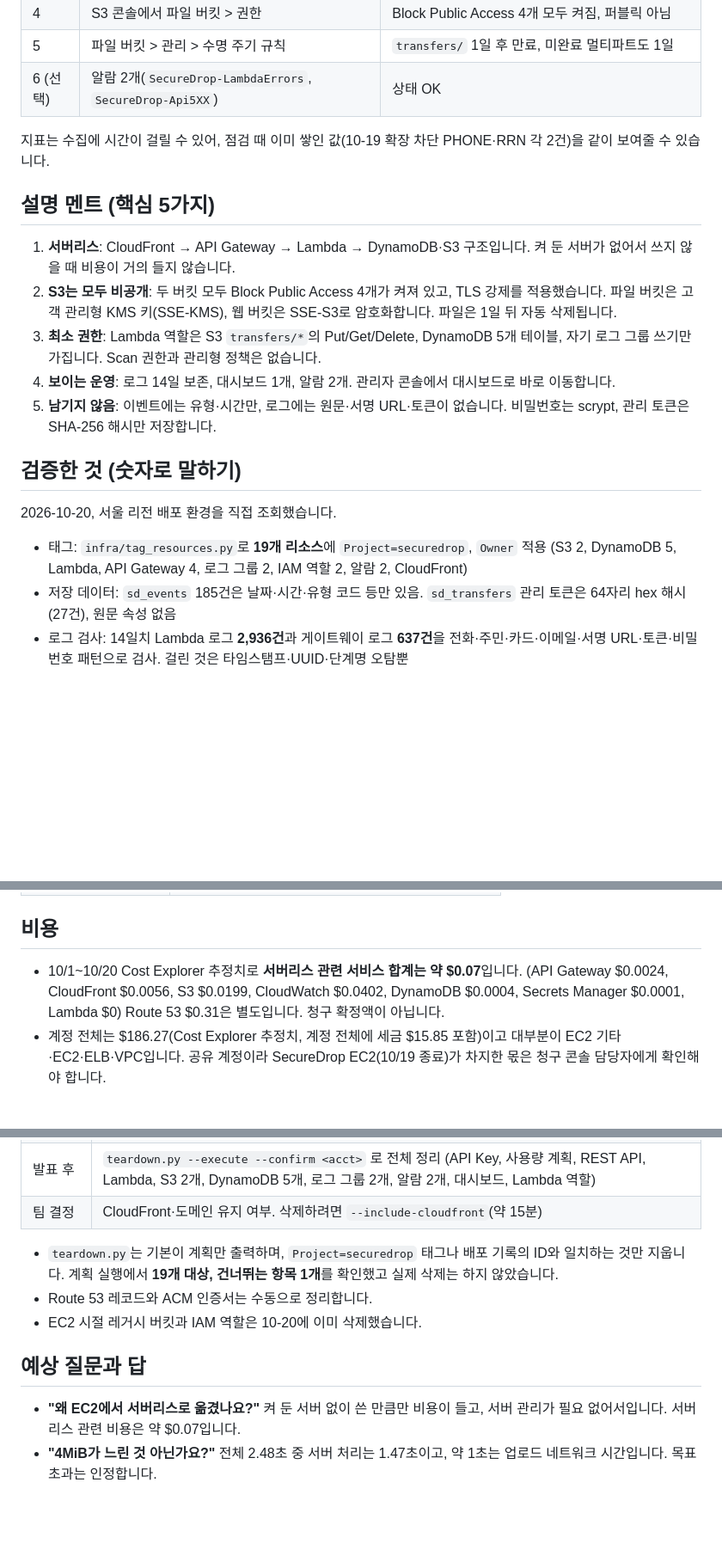
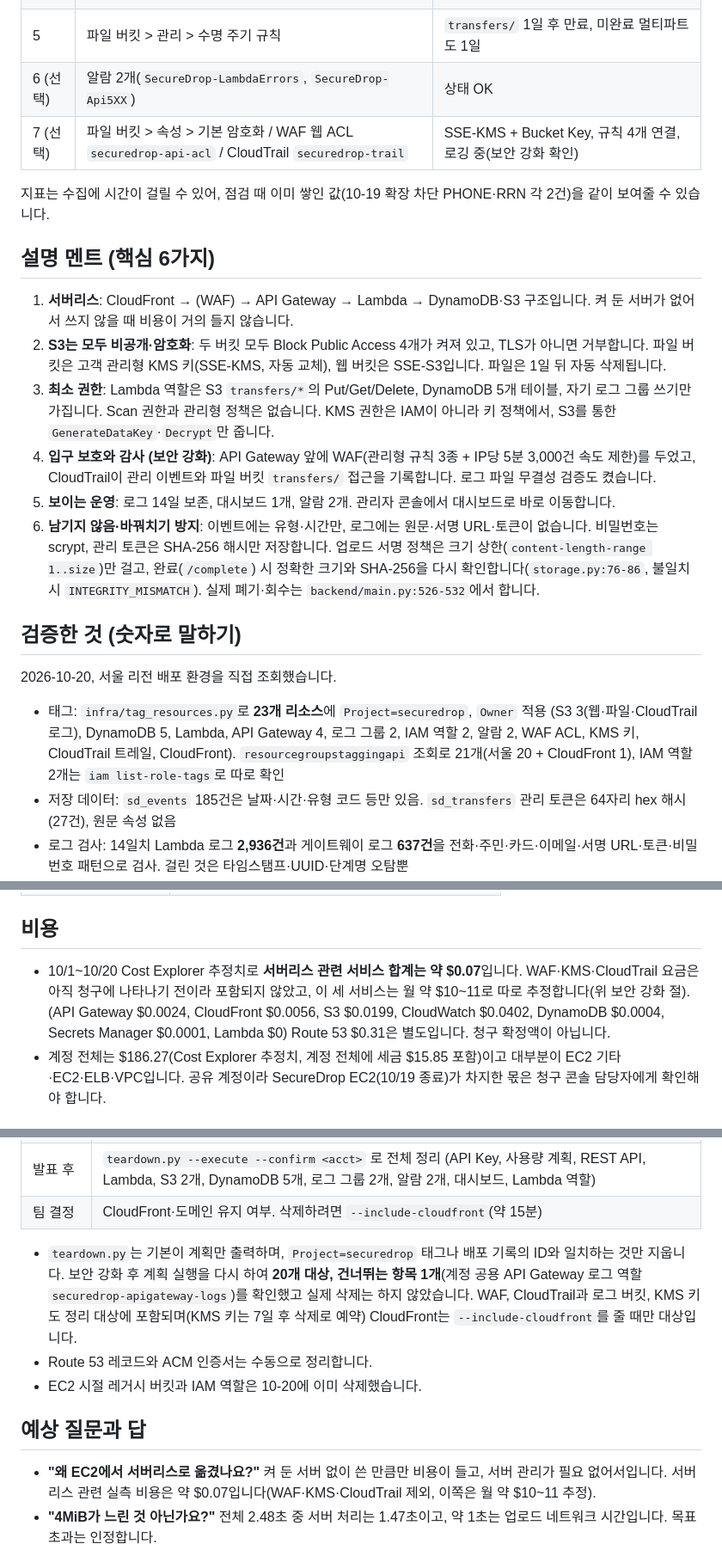
Before and after one commit to donghyung1/securedrop, a Markdown page: docs/A_PRESENTATION.md, 3 parts joined by grey strips. Shown at 86% size. GitHub-like rendering; blank space fills up the shorter version.

```diff
--- a/docs/A_PRESENTATION.md
+++ b/docs/A_PRESENTATION.md
@@ -50,22 +61,24 @@ PRD는 AWS 핵심 서비스 6개(S3, Lambda, API Gateway, DynamoDB, CloudFront,
 | 4        | S3 콘솔에서 파일 버킷 > 권한                                   | Block Public Access 4개 모두 켜짐, 퍼블릭 아님                      |
 | 5        | 파일 버킷 > 관리 > 수명 주기 규칙                              | `transfers/` 1일 후 만료, 미완료 멀티파트도 1일                     |
 | 6 (선택) | 알람 2개(`SecureDrop-LambdaErrors`, `SecureDrop-Api5XX`)       | 상태 OK                                                             |
+| 7 (선택) | 파일 버킷 > 속성 > 기본 암호화 / WAF 웹 ACL `securedrop-api-acl` / CloudTrail `securedrop-trail` | SSE-KMS + Bucket Key, 규칙 4개 연결, 로깅 중(보안 강화 확인)  |
 
 지표는 수집에 시간이 걸릴 수 있어, 점검 때 이미 쌓인 값(10-19 확장 차단 PHONE·RRN 각 2건)을 같이 보여줄 수 있습니다.
 
-## 설명 멘트 (핵심 5가지)
+## 설명 멘트 (핵심 6가지)
 
-1. **서버리스**: CloudFront → API Gateway → Lambda → DynamoDB·S3 구조입니다. 켜 둔 서버가 없어서 쓰지 않을 때 비용이 거의 들지 않습니다.
-2. **S3는 모두 비공개**: 두 버킷 모두 Block Public Access 4개가 켜져 있고, TLS 강제를 적용했습니다. 파일 버킷은 고객 관리형 KMS 키(SSE-KMS), 웹 버킷은 SSE-S3로 암호화합니다. 파일은 1일 뒤 자동 삭제됩니다.
-3. **최소 권한**: Lambda 역할은 S3 `transfers/*`의 Put/Get/Delete, DynamoDB 5개 테이블, 자기 로그 그룹 쓰기만 가집니다. Scan 권한과 관리형 정책은 없습니다.
-4. **보이는 운영**: 로그 14일 보존, 대시보드 1개, 알람 2개. 관리자 콘솔에서 대시보드로 바로 이동합니다.
-5. **남기지 않음**: 이벤트에는 유형·시간만, 로그에는 원문·서명 URL·토큰이 없습니다. 비밀번호는 scrypt, 관리 토큰은 SHA-256 해시만 저장합니다.
+1. **서버리스**: CloudFront → (WAF) → API Gateway → Lambda → DynamoDB·S3 구조입니다. 켜 둔 서버가 없어서 쓰지 않을 때 비용이 거의 들지 않습니다.
+2. **S3는 모두 비공개·암호화**: 두 버킷 모두 Block Public Access 4개가 켜져 있고, TLS가 아니면 거부합니다. 파일 버킷은 고객 관리형 KMS 키(SSE-KMS, 자동 교체), 웹 버킷은 SSE-S3입니다. 파일은 1일 뒤 자동 삭제됩니다.
+3. **최소 권한**: Lambda 역할은 S3 `transfers/*`의 Put/Get/Delete, DynamoDB 5개 테이블, 자기 로그 그룹 쓰기만 가집니다. Scan 권한과 관리형 정책은 없습니다. KMS 권한은 IAM이 아니라 키 정책에서, S3를 통한 `GenerateDataKey`·`Decrypt`만 줍니다.
+4. **입구 보호와 감사 (보안 강화)**: API Gateway 앞에 WAF(관리형 규칙 3종 + IP당 5분 3,000건 속도 제한)를 두었고, CloudTrail이 관리 이벤트와 파일 버킷 `transfers/` 접근을 기록합니다. 로그 파일 무결성 검증도 켰습니다.
+5. **보이는 운영**: 로그 14일 보존, 대시보드 1개, 알람 2개. 관리자 콘솔에서 대시보드로 바로 이동합니다.
+6. **남기지 않음·바꿔치기 방지**: 이벤트에는 유형·시간만, 로그에는 원문·서명 URL·토큰이 없습니다. 비밀번호는 scrypt, 관리 토큰은 SHA-256 해시만 저장합니다. 업로드 서명 정책은 크기 상한(`content-length-range 1..size`)만 걸고, 완료(`/complete`) 시 정확한 크기와 SHA-256을 다시 확인합니다(`storage.py:76-86`, 불일치 시 `INTEGRITY_MISMATCH`). 실제 폐기·회수는 `backend/main.py:526-532`에서 합니다.
 
 ## 검증한 것 (숫자로 말하기)
 
 2026-10-20, 서울 리전 배포 환경을 직접 조회했습니다.
 
-- 태그: `infra/tag_resources.py`로 **19개 리소스**에 `Project=securedrop`, `Owner` 적용 (S3 2, DynamoDB 5, Lambda, API Gateway 4, 로그 그룹 2, IAM 역할 2, 알람 2, CloudFront)
+- 태그: `infra/tag_resources.py`로 **23개 리소스**에 `Project=securedrop`, `Owner` 적용 (S3 3(웹·파일·CloudTrail 로그), DynamoDB 5, Lambda, API Gateway 4, 로그 그룹 2, IAM 역할 2, 알람 2, WAF ACL, KMS 키, CloudTrail 트레일, CloudFront). `resourcegroupstaggingapi` 조회로 21개(서울 20 + CloudFront 1), IAM 역할 2개는 `iam list-role-tags`로 따로 확인
 - 저장 데이터: `sd_events` 185건은 날짜·시간·유형 코드 등만 있음. `sd_transfers` 관리 토큰은 64자리 hex 해시(27건), 원문 속성 없음
 - 로그 검사: 14일치 Lambda 로그 **2,936건**과 게이트웨이 로그 **637건**을 전화·주민·카드·이메일·서명 URL·토큰·비밀번호 패턴으로 검사. 걸린 것은 타임스탬프·UUID·단계명 오탐뿐
 - API Gateway: stage 20/40 rps, 로그인 1/5, 공개 경로 5/10, 플러그인 사용량 계획 0.5/5 rps에 일 2,000회
@@ -152,7 +168,7 @@ PRD는 아래 AWS 서비스를 일부러 뺐고, 발표에서 "향후 계획"으
 
 ## 비용
 
-- 10/1~10/20 Cost Explorer 추정치로 **서버리스 관련 서비스 합계는 약 $0.07**입니다. (API Gateway $0.0024, CloudFront $0.0056, S3 $0.0199, CloudWatch $0.0402, DynamoDB $0.0004, Secrets Manager $0.0001, Lambda $0) Route 53 $0.31은 별도입니다. 청구 확정액이 아닙니다.
+- 10/1~10/20 Cost Explorer 추정치로 **서버리스 관련 서비스 합계는 약 $0.07**입니다. WAF·KMS·CloudTrail 요금은 아직 청구에 나타나기 전이라 포함되지 않았고, 이 세 서비스는 월 약 $10~11로 따로 추정합니다(위 보안 강화 절). (API Gateway $0.0024, CloudFront $0.0056, S3 $0.0199, CloudWatch $0.0402, DynamoDB $0.0004, Secrets Manager $0.0001, Lambda $0) Route 53 $0.31은 별도입니다. 청구 확정액이 아닙니다.
 - 계정 전체는 $186.27(Cost Explorer 추정치, 계정 전체에 세금 $15.85 포함)이고 대부분이 EC2 기타·EC2·ELB·VPC입니다. 공유 계정이라 SecureDrop EC2(10/19 종료)가 차지한 몫은 청구 콘솔 담당자에게 확인해야 합니다.
 
 ## 정리 계획
@@ -164,13 +180,13 @@ PRD는 아래 AWS 서비스를 일부러 뺐고, 발표에서 "향후 계획"으
 | 발표 후       | `teardown.py --execute --confirm <acct>` 로 전체 정리 (API Key, 사용량 계획, REST API, Lambda, S3 2개, DynamoDB 5개, 로그 그룹 2개, 알람 2개, 대시보드, Lambda 역할) |
 | 팀 결정       | CloudFront·도메인 유지 여부. 삭제하려면 `--include-cloudfront`(약 15분)                                                                                              |
 
-- `teardown.py`는 기본이 계획만 출력하며, `Project=securedrop` 태그나 배포 기록의 ID와 일치하는 것만 지웁니다. 계획 실행에서 **19개 대상, 건너뛰는 항목 1개**를 확인했고 실제 삭제는 하지 않았습니다.
+- `teardown.py`는 기본이 계획만 출력하며, `Project=securedrop` 태그나 배포 기록의 ID와 일치하는 것만 지웁니다. 보안 강화 후 계획 실행을 다시 하여 **20개 대상, 건너뛰는 항목 1개**(계정 공용 API Gateway 로그 역할 `securedrop-apigateway-logs`)를 확인했고 실제 삭제는 하지 않았습니다. WAF, CloudTrail과 로그 버킷, KMS 키도 정리 대상에 포함되며(KMS 키는 7일 후 삭제로 예약) CloudFront는 `--include-cloudfront`를 줄 때만 대상입니다.
 - Route 53 레코드와 ACM 인증서는 수동으로 정리합니다.
 - EC2 시절 레거시 버킷과 IAM 역할은 10-20에 이미 삭제했습니다.
 
 ## 예상 질문과 답
 
-- **"왜 EC2에서 서버리스로 옮겼나요?"** 켜 둔 서버 없이 쓴 만큼만 비용이 들고, 서버 관리가 필요 없어서입니다. 서버리스 관련 비용은 약 $0.07입니다.
+- **"왜 EC2에서 서버리스로 옮겼나요?"** 켜 둔 서버 없이 쓴 만큼만 비용이 들고, 서버 관리가 필요 없어서입니다. 서버리스 관련 실측 비용은 약 $0.07입니다(WAF·KMS·CloudTrail 제외, 이쪽은 월 약 $10~11 추정).
 - **"4MiB가 느린 것 아닌가요?"** 전체 2.48초 중 서버 처리는 1.47초이고, 약 1초는 업로드 네트워크 시간입니다. 목표 초과는 인정합니다.
 - **"PRD와 뭐가 다른가요?"** PRD 8.1은 CloudFront를 API 프록시로 쓰지 않는다고 했는데, 관리자 API만 CloudFront를 거쳐 같은 도메인으로 호출합니다. 교차 출처 호출의 인증이 배포 환경에서 실패했기 때문입니다. 또 PRD는 사용자 지정 도메인을 범위 밖으로 뒀지만 기존 데모 도메인을 씁니다. 알람은 PRD의 5분·5건보다 민감한 1분·1건으로 두었습니다. 데모 트래픽이 적어 오류를 바로 보이게 하려는 것이고, 알림이 없어 부작용은 없습니다. 나머지 API는 PRD대로입니다.
 - **"왜 REST API인가요? HTTP API가 더 싸지 않나요?"** 플러그인에 필요한 API Key·사용량 계획을 HTTP API가 지원하지 않기 때문입니다(PRD 8.2).
```
Also changed, not shown: other parts of docs/A_PRESENTATION.md (+26 -11 lines), docs/A_PRESENTATION_REVISION.md (+5 -5 lines), docs/A_ROLE.md (+2 -2 lines).
